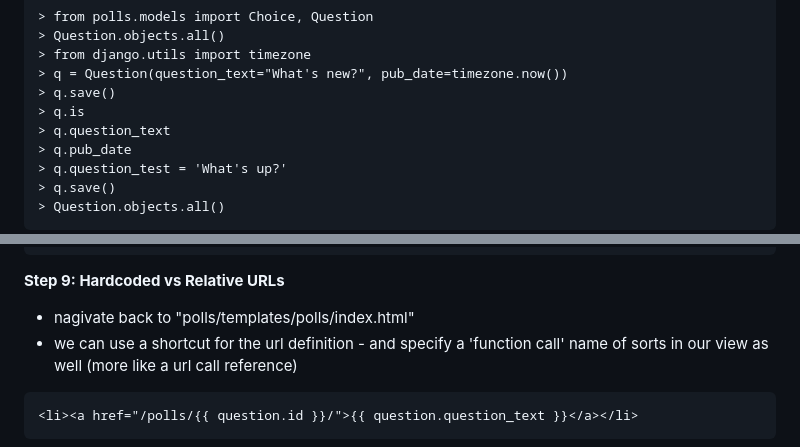
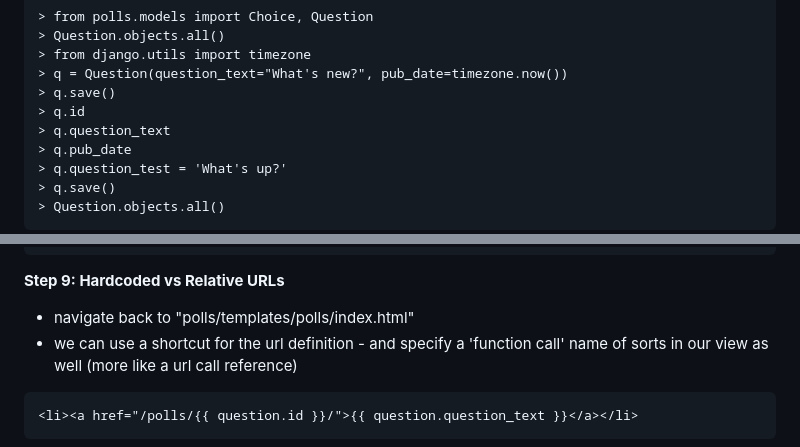
Before and after one commit to coreyyangsmith/Summer-Project-2023, a Markdown page: Documentation/Django/Django_Documentation_Walkthrough.MD, 2 parts joined by grey strips. Drawn GitHub-style.

Commit message:
fix typo

````diff
--- a/Documentation/Django/Django_Documentation_Walkthrough.MD
+++ b/Documentation/Django/Django_Documentation_Walkthrough.MD
@@ -164,7 +164,7 @@ Migrations for 'polls':
 > from django.utils import timezone
 > q = Question(question_text="What's new?", pub_date=timezone.now())
 > q.save()
-> q.is
+> q.id
 > q.question_text
 > q.pub_date
 > q.question_test = 'What's up?'
@@ -351,7 +351,7 @@ def detail(request, question_id):
 ```
 
 **Step 9: Hardcoded vs Relative URLs**
-* nagivate back to "polls/templates/polls/index.html"
+* navigate back to "polls/templates/polls/index.html"
 * we can use a shortcut for the url definition - and specify a 'function call' name of sorts in our view as well (more like a url call reference)
 ```
 <li><a href="/polls/{{ question.id }}/">{{ question.question_text }}</a></li>
````
